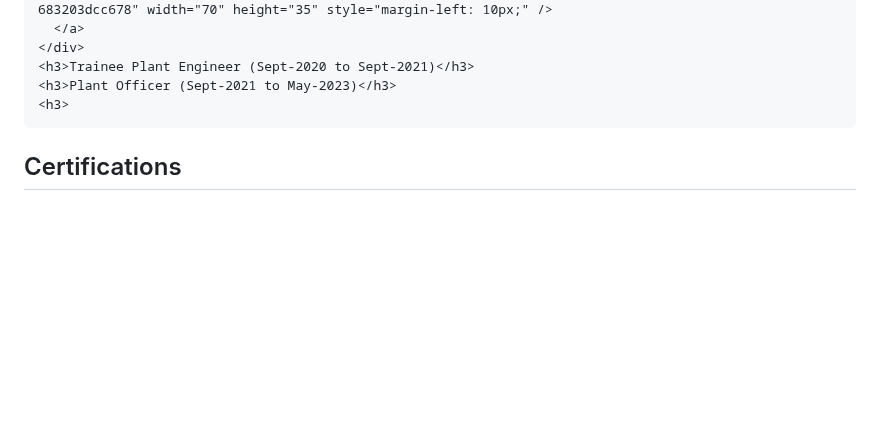
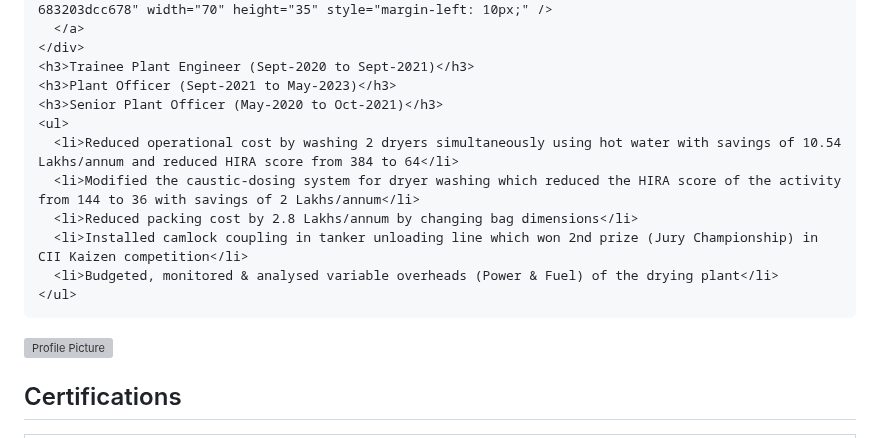
Before and after one commit to azbaloda/Arzoo, a Markdown page: README.md, the part around one of its changes. GitHub-like rendering; blank space fills up the shorter version; grey boxes are pictures that could not be loaded.

```diff
--- a/README.md
+++ b/README.md
@@ -64,4 +64,17 @@
     </div>
     <h3>Trainee Plant Engineer (Sept-2020 to Sept-2021)</h3>
     <h3>Plant Officer (Sept-2021 to May-2023)</h3>
-    <h3>
+    <h3>Senior Plant Officer (May-2020 to Oct-2021)</h3>
+    <ul>
+      <li>Reduced operational cost by washing 2 dryers simultaneously using hot water with savings of 10.54 Lakhs/annum and reduced HIRA score from 384 to 64</li>
+      <li>Modified the caustic-dosing system for dryer washing which reduced the HIRA score of the activity from 144 to 36 with savings of 2 Lakhs/annum</li>
+      <li>Reduced packing cost by 2.8 Lakhs/annum by changing bag dimensions</li>
+      <li>Installed camlock coupling in tanker unloading line which won 2nd prize (Jury Championship) in CII Kaizen competition</li>
+      <li>Budgeted, monitored & analysed variable overheads (Power & Fuel) of the drying plant</li>
+    </ul>
+  </div>
+  <div class="image-section">
+    <img src="https://github.com/user-attachments/assets/c446257e-5eac-483f-b001-e15da7ddefaa" width="280" height="250" alt="Profile Picture" />
+  </div>
+</div>
+
```
Also changed, not shown: other parts of README.md (+2 -0 lines).
